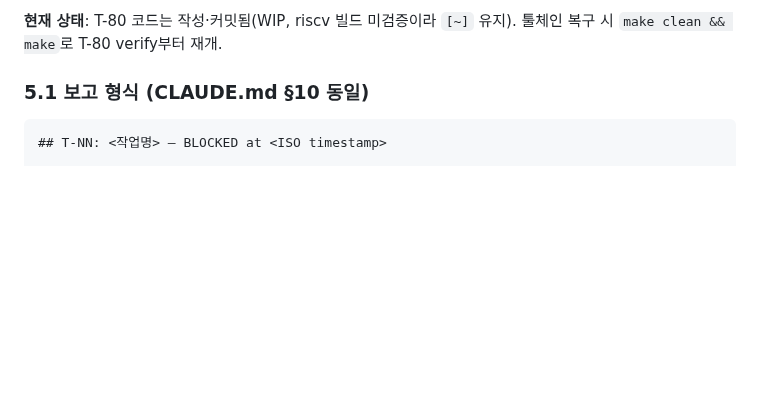
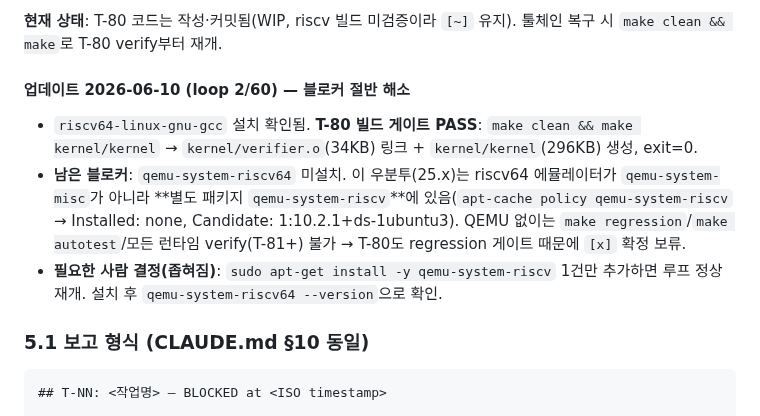
Before and after one commit to HANJUSON/Liberal_OS, a Markdown page: STATUS.md, the part around the change. GitHub-like rendering; blank space fills up the shorter version.

Commit message:
docs(status): T-80 build gate PASS; narrow blocker to qemu-system-riscv pkg

````diff
--- a/STATUS.md
+++ b/STATUS.md
@@ -127,6 +127,11 @@
 (`sudo`/네트워크 설치는 CLAUDE.md §5에서 CC 금지 → 사람 작업). 설치 후 `cd xv6-src && make qemu`로 부팅 확인되면 루프 재개 가능. 그 전까지 §4 작업 큐 전체가 빌드/QEMU 의존이라 자율 진행 불가.
 
 **현재 상태**: T-80 코드는 작성·커밋됨(WIP, riscv 빌드 미검증이라 `[~]` 유지). 툴체인 복구 시 `make clean && make`로 T-80 verify부터 재개.
+
+#### 업데이트 2026-06-10 (loop 2/60) — 블로커 절반 해소
+- `riscv64-linux-gnu-gcc` 설치 확인됨. **T-80 빌드 게이트 PASS**: `make clean && make kernel/kernel` → `kernel/verifier.o`(34KB) 링크 + `kernel/kernel`(296KB) 생성, exit=0.
+- **남은 블로커**: `qemu-system-riscv64` 미설치. 이 우분투(25.x)는 riscv64 에뮬레이터가 `qemu-system-misc`가 아니라 **별도 패키지 `qemu-system-riscv`**에 있음(`apt-cache policy qemu-system-riscv` → Installed: none, Candidate: 1:10.2.1+ds-1ubuntu3). QEMU 없이는 `make regression`/`make autotest`/모든 런타임 verify(T-81+) 불가 → T-80도 regression 게이트 때문에 `[x]` 확정 보류.
+- **필요한 사람 결정(좁혀짐)**: `sudo apt-get install -y qemu-system-riscv` 1건만 추가하면 루프 정상 재개. 설치 후 `qemu-system-riscv64 --version`으로 확인.
 
 ### 5.1 보고 형식 (CLAUDE.md §10 동일)
 ```markdown
````
